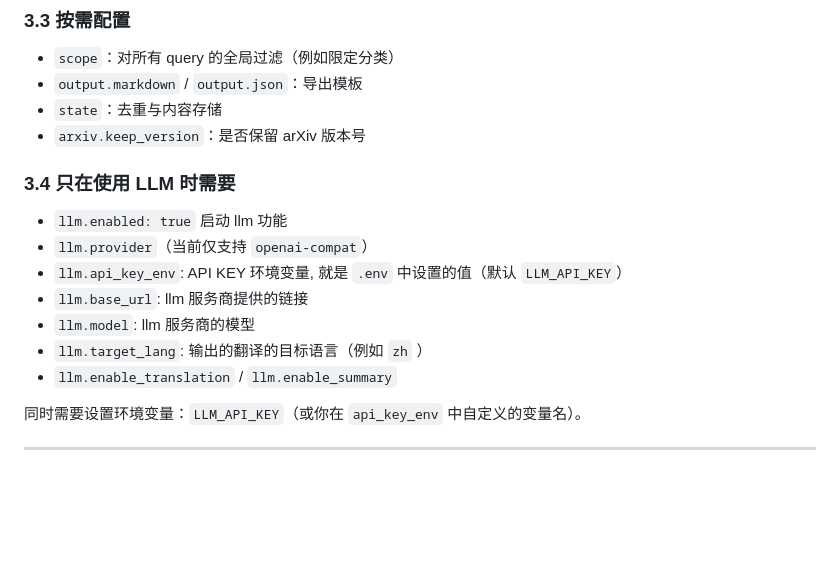
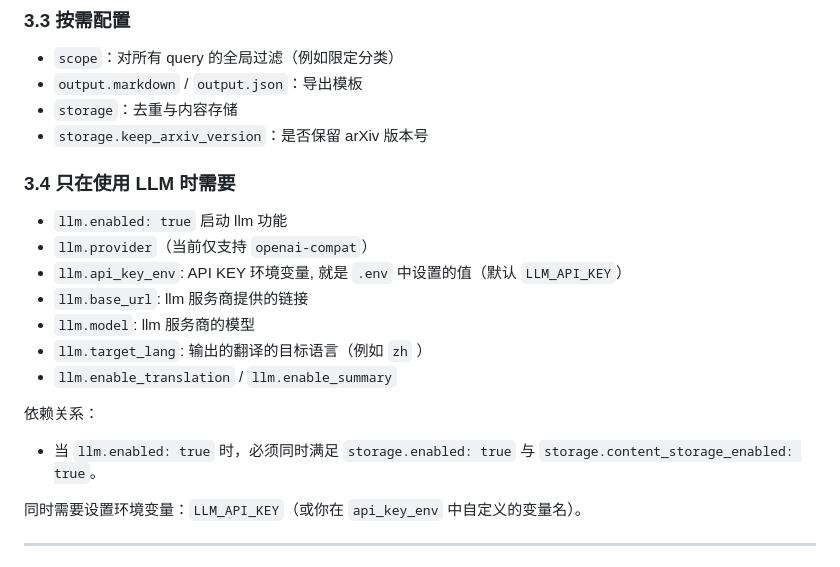
Before and after one commit to RainerSeventeen/paper-tracker, a Markdown page: docs/zh/guide_user.md, the part around one of its changes. GitHub-like rendering; blank space fills up the shorter version.

```diff
--- a/docs/zh/guide_user.md
+++ b/docs/zh/guide_user.md
@@ -59,8 +59,8 @@ paper-tracker --config config/custom.yml search
 
 - `scope`：对所有 query 的全局过滤（例如限定分类）
 - `output.markdown` / `output.json`：导出模板
-- `state`：去重与内容存储
-- `arxiv.keep_version`：是否保留 arXiv 版本号
+- `storage`：去重与内容存储
+- `storage.keep_arxiv_version`：是否保留 arXiv 版本号
 
 ### 3.4 只在使用 LLM 时需要
 
@@ -71,6 +71,9 @@ paper-tracker --config config/custom.yml search
 - `llm.model`: llm 服务商的模型
 - `llm.target_lang`: 输出的翻译的目标语言（例如 `zh` ）
 - `llm.enable_translation` / `llm.enable_summary`
+
+依赖关系：
+- 当 `llm.enabled: true` 时，必须同时满足 `storage.enabled: true` 与 `storage.content_storage_enabled: true`。
 
 同时需要设置环境变量：`LLM_API_KEY`（或你在 `api_key_env` 中自定义的变量名）。
 
```
Also changed, not shown: other parts of docs/zh/guide_user.md (+1 -1 lines), docs/zh/guide_configuration.md (+15 -12 lines).
